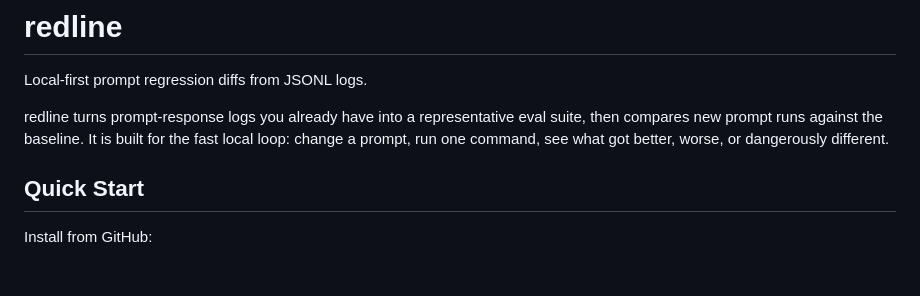
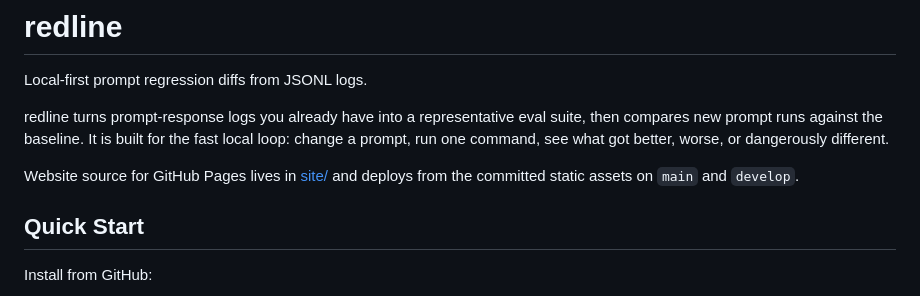
Before and after one commit to gowtham0992/redline, a Markdown page: README.md, the part around the change. Drawn GitHub-style; blank space fills up the shorter version.

Commit message:
Add GitHub Pages website

```diff
--- a/README.md
+++ b/README.md
@@ -6,6 +6,9 @@ redline turns prompt-response logs you already have into a representative eval
 suite, then compares new prompt runs against the baseline. It is built for the
 fast local loop: change a prompt, run one command, see what got better, worse,
 or dangerously different.
+
+Website source for GitHub Pages lives in [site/](site/) and deploys from the
+committed static assets on `main` and `develop`.
 
 ## Quick Start
 
```
Also changed, not shown: CHANGELOG.md (+1 -0 lines), site/assets/redline-preview.png (added), 4 other files.
